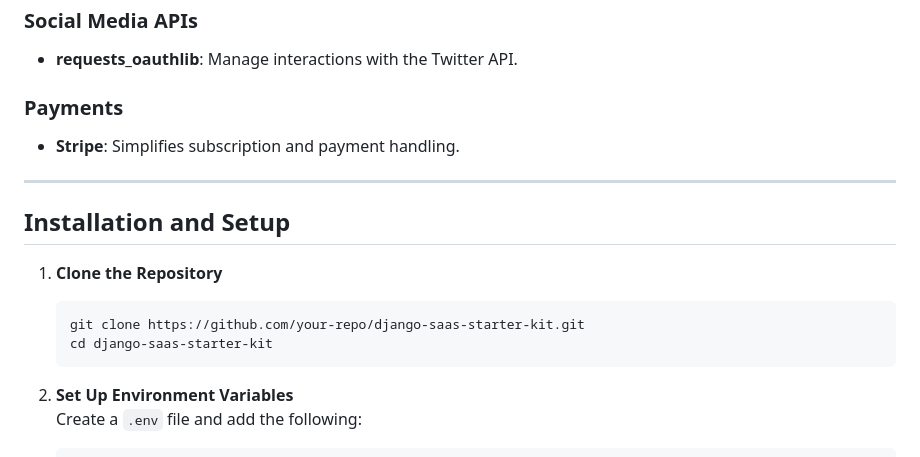
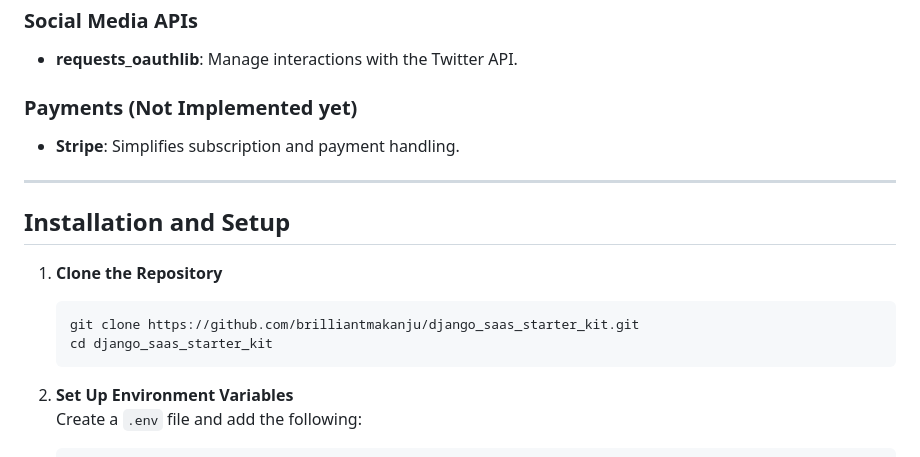
Before and after one commit to brilliantmakanju/django_saas_starter_kit, a Markdown page: README.md, the part around the change. GitHub-like rendering.

````diff
--- a/README.md
+++ b/README.md
@@ -58,7 +58,7 @@ A robust, modular, and scalable Django-based starter kit designed to accelerate
 ### **Social Media APIs**
 - **requests_oauthlib**: Manage interactions with the Twitter API.
 
-### **Payments**
+### **Payments (Not Implemented yet)**
 - **Stripe**: Simplifies subscription and payment handling.
 
 ---
@@ -67,8 +67,8 @@ A robust, modular, and scalable Django-based starter kit designed to accelerate
 
 1. **Clone the Repository**
    ```bash
-   git clone https://github.com/your-repo/django-saas-starter-kit.git
-   cd django-saas-starter-kit
+   git clone https://github.com/brilliantmakanju/django_saas_starter_kit.git
+   cd django_saas_starter_kit
    ```
 
 2. **Set Up Environment Variables**
````
